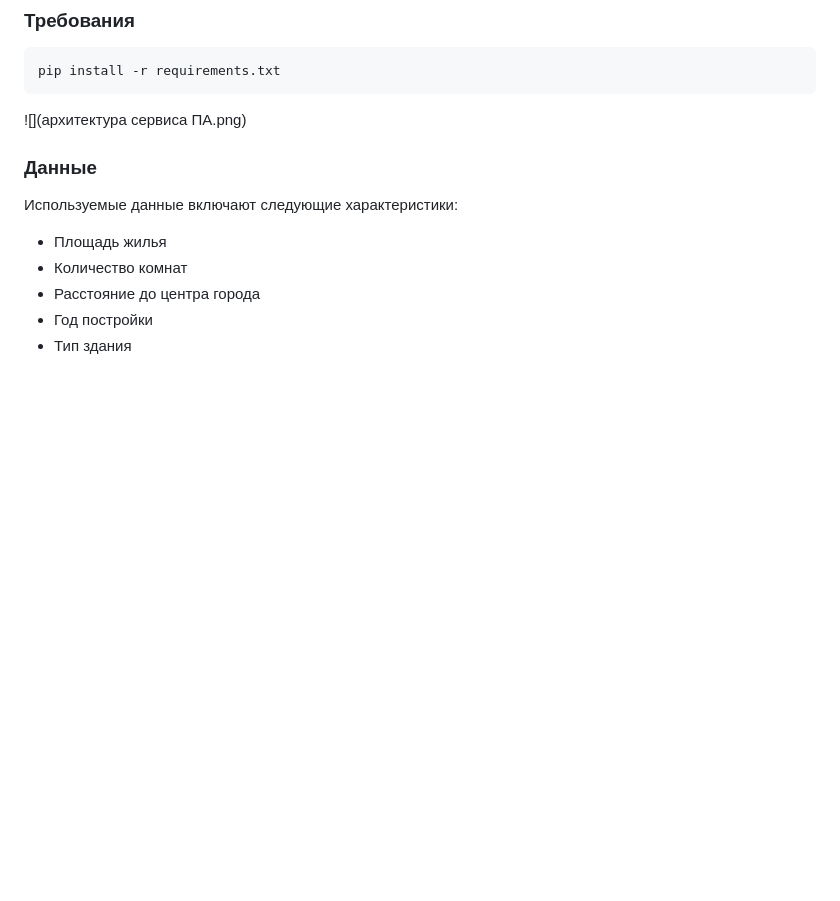
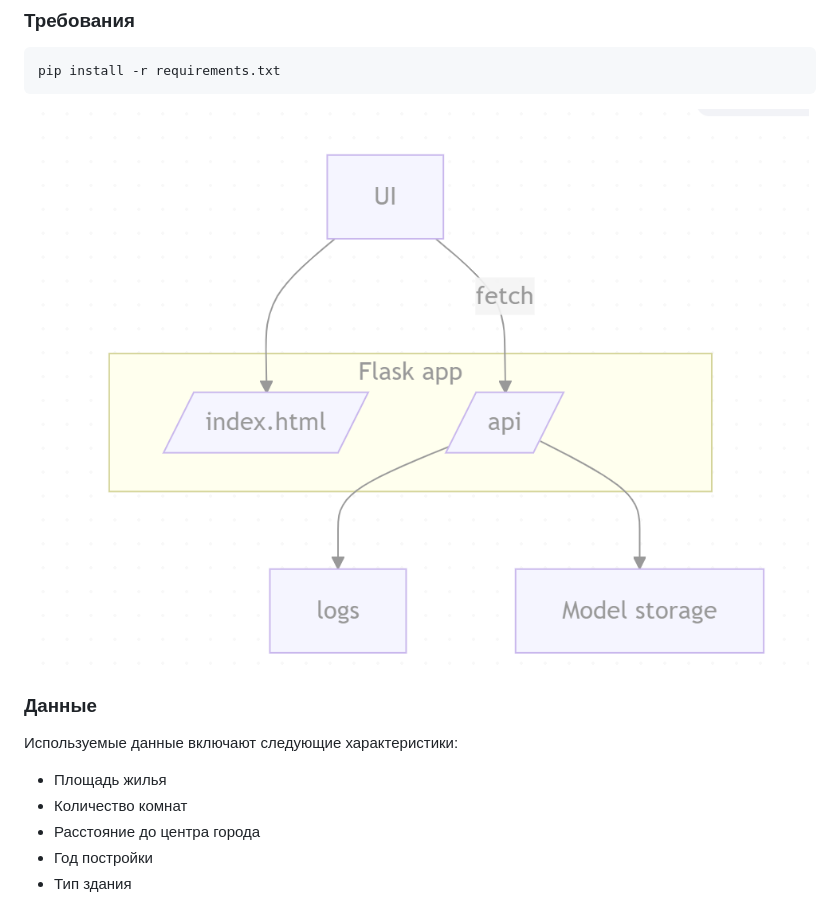
Before and after one commit to DariaPigareva/pabd25, a Markdown page: README.md, the part around the change. GitHub-like rendering; blank space fills up the shorter version.

````diff
--- a/README.md
+++ b/README.md
@@ -26,7 +26,7 @@ housing_price_prediction/
 ```bash
 pip install -r requirements.txt
 ```
-![](архитектура сервиса ПА.png)
+![](image.png)
 
 ### Данные
 Используемые данные включают следующие характеристики:
````
